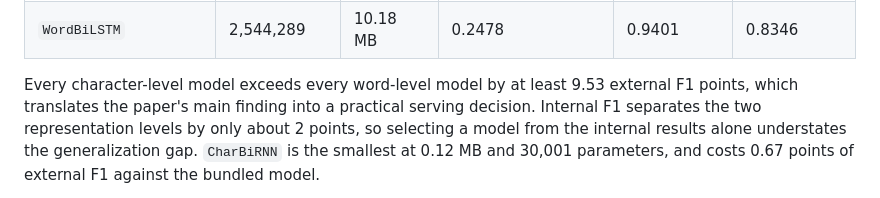
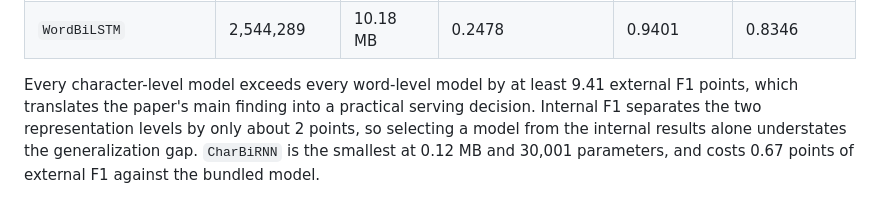
Before and after one commit to ericks-rs/indonesian-name-gender, a Markdown page: README.md, the part around the change. Rendered like a GitHub page.

Commit message:
Correct the minimum external gap in the README

```diff
--- a/README.md
+++ b/README.md
@@ -111,7 +111,7 @@ evaluating performance on unseen names.
 | `WordBiGRU` | 2,507,041 | 10.03 MB | 0.3351 | 0.9393 | 0.8344 |
 | `WordBiLSTM` | 2,544,289 | 10.18 MB | 0.2478 | 0.9401 | 0.8346 |
 
-Every character-level model exceeds every word-level model by at least 9.53
+Every character-level model exceeds every word-level model by at least 9.41
 external F1 points, which translates the paper's main finding into a practical
 serving decision. Internal F1 separates the two representation levels by only
 about 2 points, so selecting a model from the internal results alone understates
```
